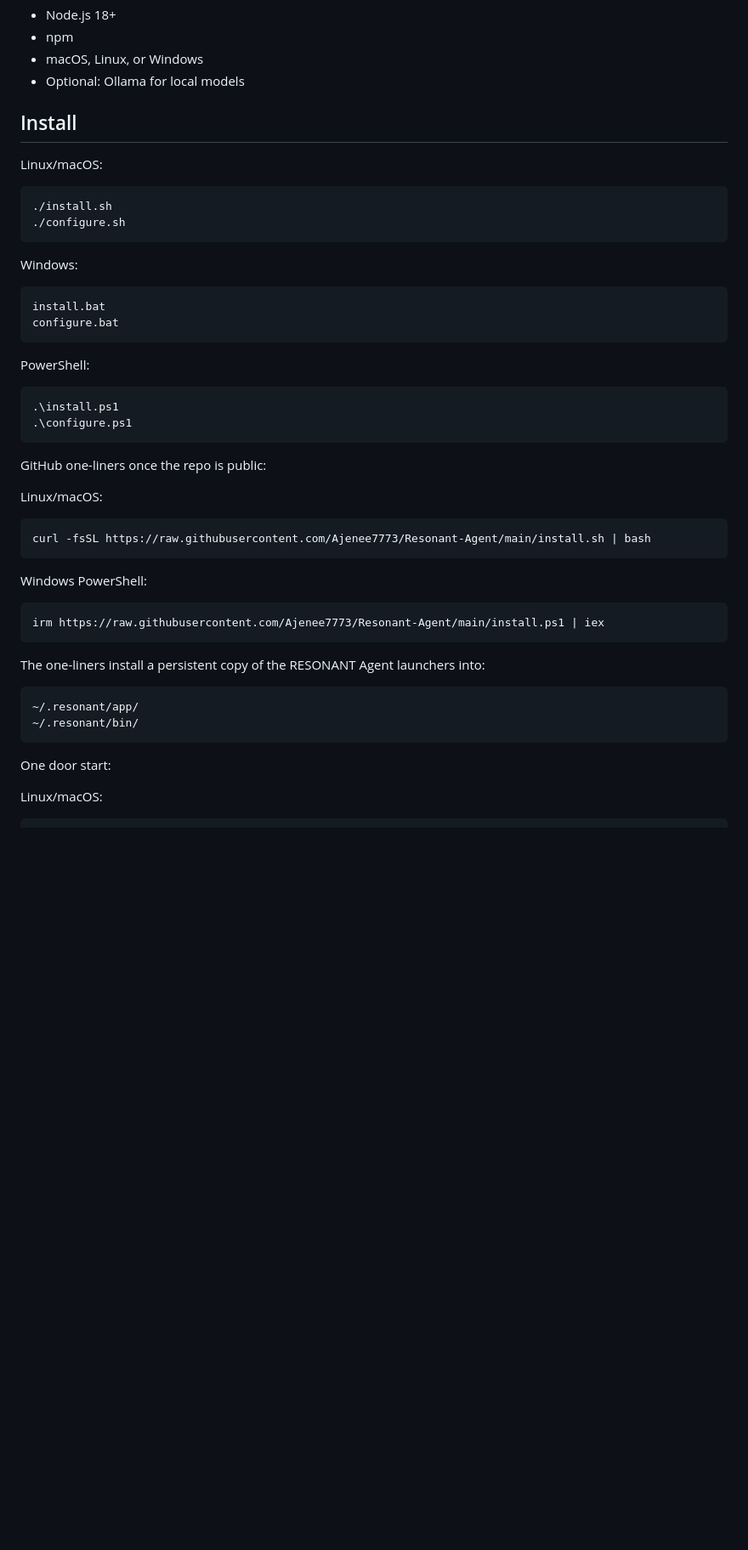
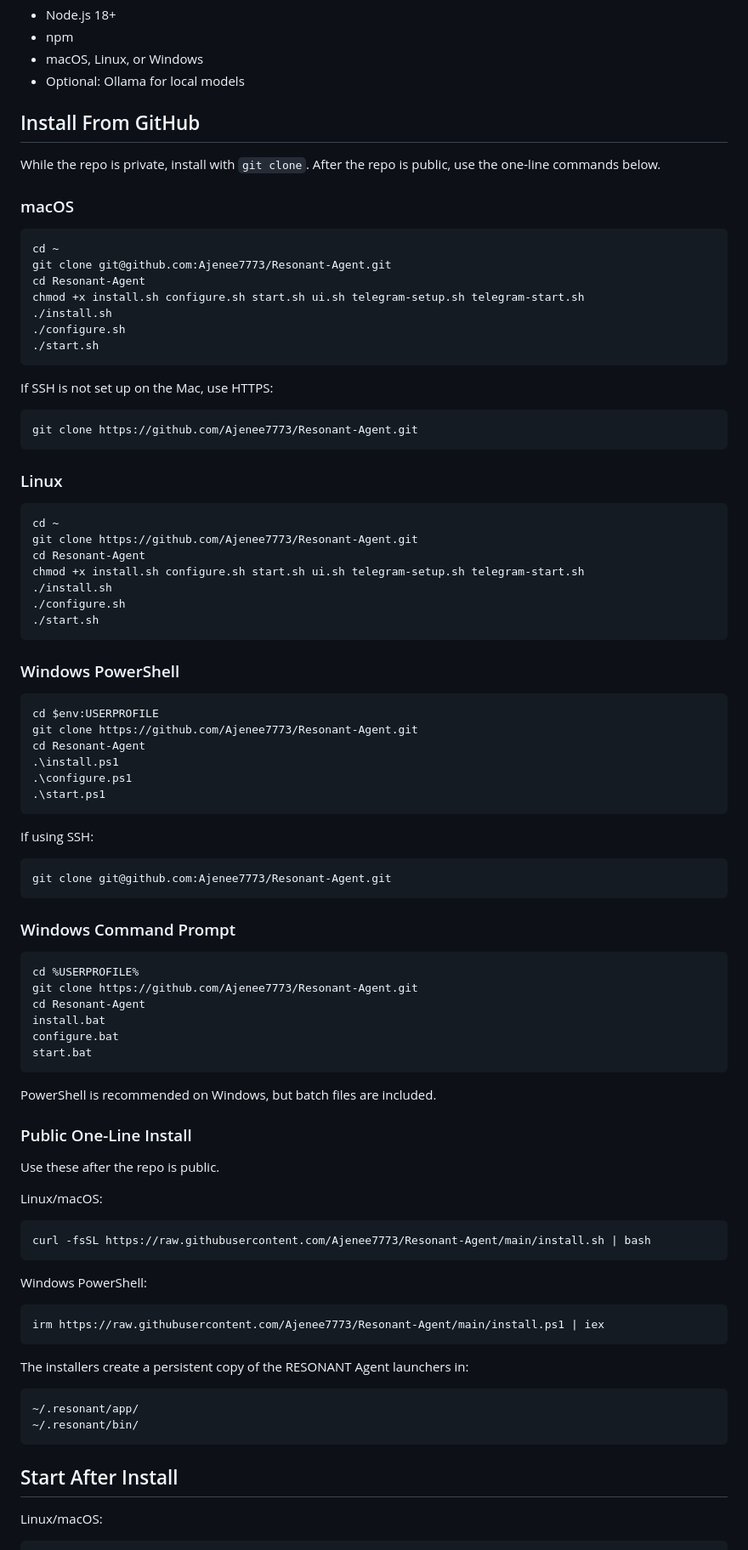
Before and after one commit to Ajenee7773/Resonant-Agent, a Markdown page: README.md, the part around one of its changes. Shown at 85% size. Rendered like a GitHub page; blank space fills up the shorter version.

Commit message:
Add first-pass install instructions

````diff
--- a/README.md
+++ b/README.md
@@ -29,30 +29,73 @@ The installer never imports from an existing personal Pi, OpenClaw, Hermes, or a
 - macOS, Linux, or Windows
 - Optional: Ollama for local models
 
-## Install
+## Install From GitHub
 
-Linux/macOS:
+While the repo is private, install with `git clone`. After the repo is public, use the one-line commands below.
+
+### macOS
 
 ```bash
+cd ~
+git clone git@github.com:Ajenee7773/Resonant-Agent.git
+cd Resonant-Agent
+chmod +x install.sh configure.sh start.sh ui.sh telegram-setup.sh telegram-start.sh
 ./install.sh
 ./configure.sh
+./start.sh
 ```
 
-Windows:
+If SSH is not set up on the Mac, use HTTPS:
+
+```bash
+git clone https://github.com/Ajenee7773/Resonant-Agent.git
+```
+
+### Linux
+
+```bash
+cd ~
+git clone https://github.com/Ajenee7773/Resonant-Agent.git
+cd Resonant-Agent
+chmod +x install.sh configure.sh start.sh ui.sh telegram-setup.sh telegram-start.sh
+./install.sh
+./configure.sh
+./start.sh
+```
+
+### Windows PowerShell
+
+```powershell
+cd $env:USERPROFILE
+git clone https://github.com/Ajenee7773/Resonant-Agent.git
+cd Resonant-Agent
+.\install.ps1
+.\configure.ps1
+.\start.ps1
+```
+
+If using SSH:
+
+```powershell
+git clone git@github.com:Ajenee7773/Resonant-Agent.git
+```
+
+### Windows Command Prompt
 
 ```bat
+cd %USERPROFILE%
+git clone https://github.com/Ajenee7773/Resonant-Agent.git
+cd Resonant-Agent
 install.bat
 configure.bat
+start.bat
 ```
 
-PowerShell:
+PowerShell is recommended on Windows, but batch files are included.
 
-```powershell
-.\install.ps1
-.\configure.ps1
-```
+### Public One-Line Install
 
-GitHub one-liners once the repo is public:
+Use these after the repo is public.
 
 Linux/macOS:
 
@@ -66,14 +109,14 @@ Windows PowerShell:
 irm https://raw.githubusercontent.com/Ajenee7773/Resonant-Agent/main/install.ps1 | iex
 ```
 
-The one-liners install a persistent copy of the RESONANT Agent launchers into:
+The installers create a persistent copy of the RESONANT Agent launchers in:
 
 ```text
 ~/.resonant/app/
 ~/.resonant/bin/
 ```
 
-One door start:
+## Start After Install
 
 Linux/macOS:
 
````
Also changed, not shown: other parts of README.md (+18 -0 lines).
